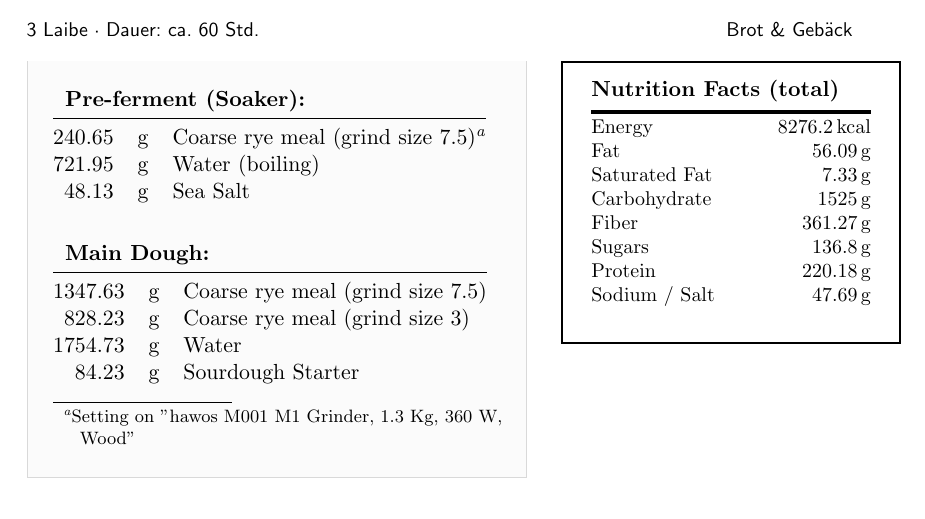
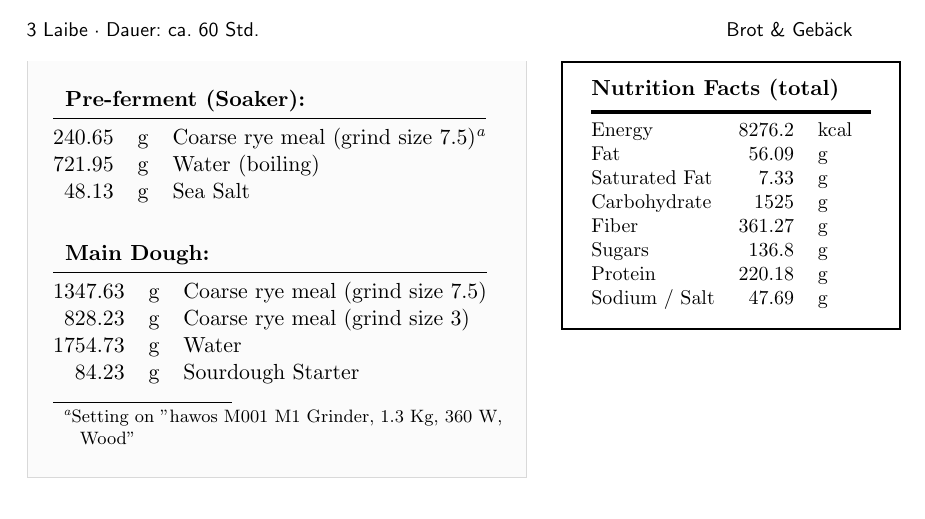
Before and after one commit to ferkulat/Recipes, a LaTeX document (recipes.tex, which reads ingredients.tex, recipes/Roggenschrotbrot.tex): part of page 2 of 5, cut so that both start at the same text. Compiled offline with pdfLaTeX.

Commit message:
change nutrition box using a table

```diff
--- a/ingredients.tex
+++ b/ingredients.tex
@@ -76,14 +76,16 @@
     \begin{tcolorbox}[colback=white, colframe=black, sharp corners, boxrule=1pt, width=6.0cm, title=\textbf{Nutrition Facts (total)}, coltitle=black, colbacktitle=white, attach title to upper=\vspace{0.4em}]
         \small
         \hrule width \linewidth height 2pt \vspace{0.3em}
-        \noindent Energy      \hfill \printValue{\totalKcal}\,kcal \\
-        \noindent Fat           \hfill \printValue{\totalFat}\,g  \\
-        \noindent Saturated Fat \hfill \printValue{\totalSatFat}\,g  \\
-        \noindent Carbohydrate  \hfill \printValue{\totalCarbs}\,g  \\
-        \noindent Fiber         \hfill \printValue{\totalFiber}\,g  \\
-        \noindent Sugars        \hfill \printValue{\totalSugar}\,g  \\
-        \noindent Protein       \hfill \printValue{\totalProtein}\,g  \\
-        \noindent Sodium / Salt \hfill \printValue{\totalSalt}\,g  \\
+        \begin{tabular}{@{} l r l @{}}
+        \noindent Energy        & \printValue{\totalKcal}    & kcal \\
+        \noindent Fat           & \printValue{\totalFat}     & g    \\
+        \noindent Saturated Fat & \printValue{\totalSatFat}  & g    \\
+        \noindent Carbohydrate  & \printValue{\totalCarbs}   & g    \\
+        \noindent Fiber         & \printValue{\totalFiber}   & g    \\
+        \noindent Sugars        & \printValue{\totalSugar}   & g    \\
+        \noindent Protein       & \printValue{\totalProtein} & g    \\
+        \noindent Sodium / Salt & \printValue{\totalSalt}    & g    \\
+        \end{tabular}
     \end{tcolorbox}%
 }
 
--- a/recipes/Roggenschrotbrot.tex
+++ b/recipes/Roggenschrotbrot.tex
@@ -35,7 +35,7 @@
 \begin{minipage}[t]{0.35\linewidth}
     % Overrides the default 7.5cm panel width to fill the remaining space exactly
     \addtolength{\linewidth}{-1pt} % Micro-buffer for borders
-    \raisebox{67.1pt}{\printNutritionFacts}
+    \raisebox{74.1pt}{\printNutritionFacts}
 \end{minipage}
 \vspace{1.5em}
 
```
